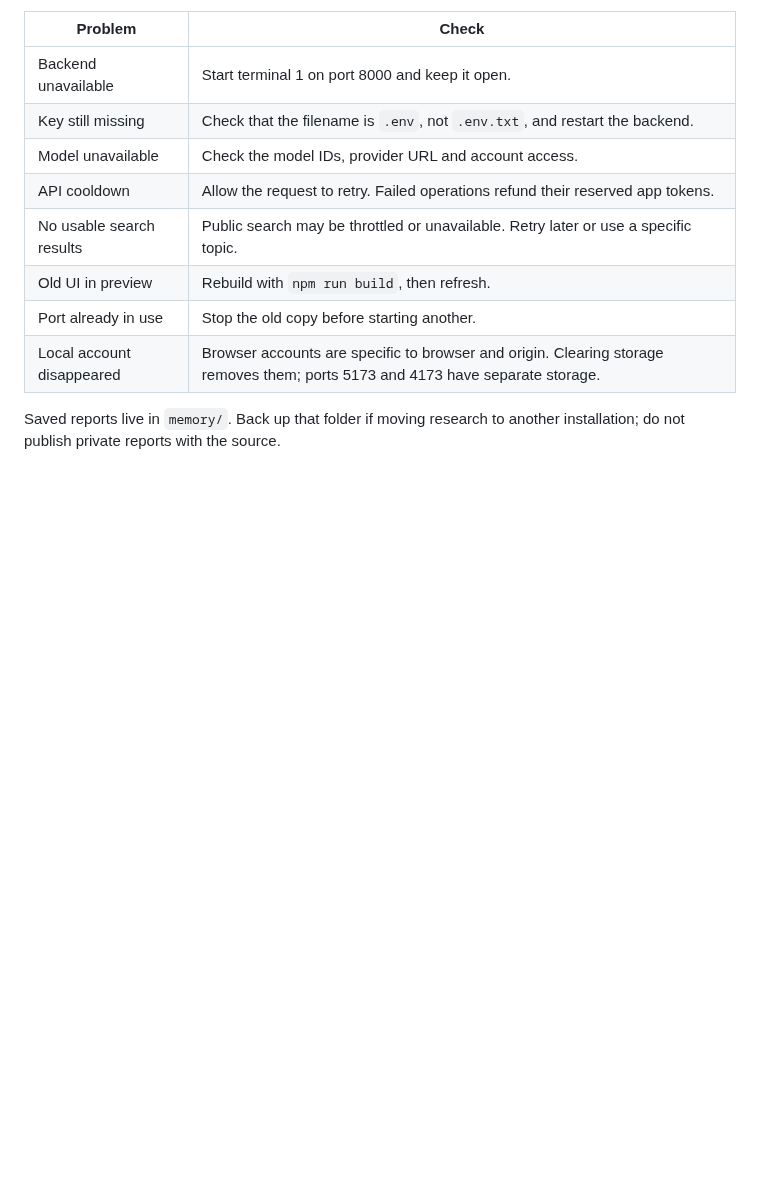
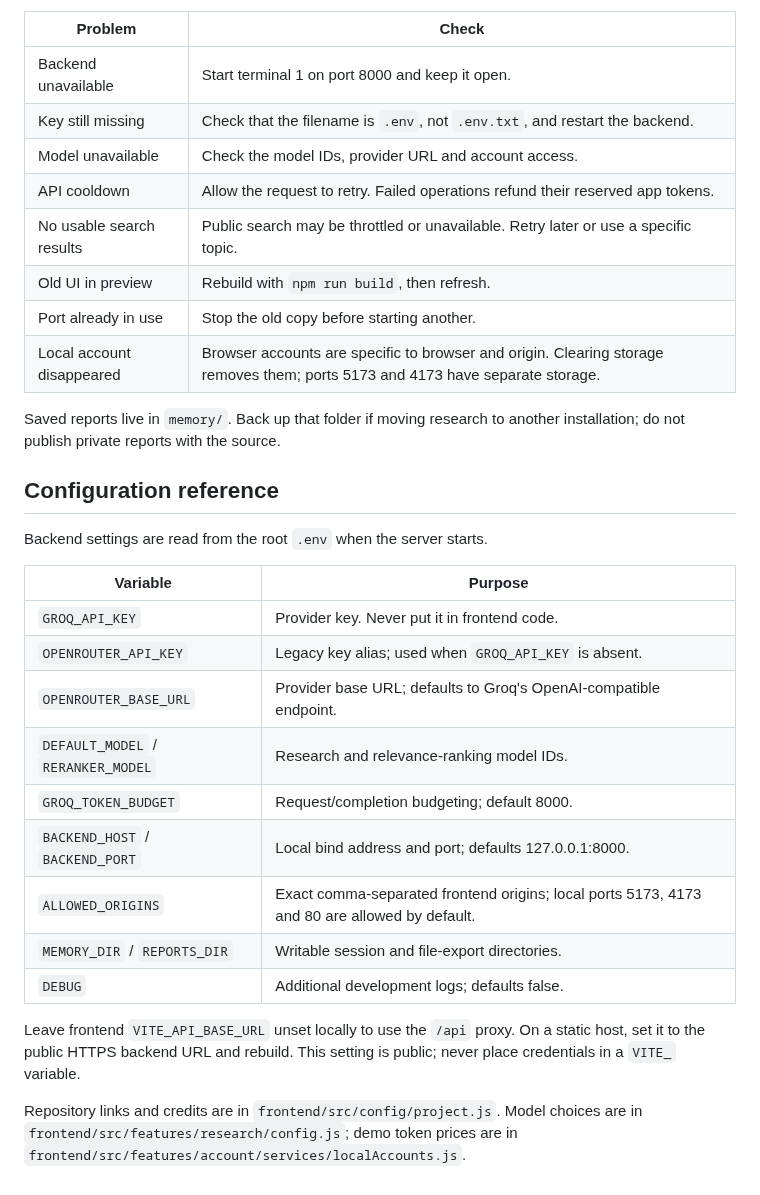
Before and after one commit to sudhanshu9944/Agentic-AI-Research-Assistant-main, a Markdown page: docs/LOCAL_SETUP.md, the part around the change. Drawn GitHub-style; blank space fills up the shorter version.

```diff
--- a/docs/LOCAL_SETUP.md
+++ b/docs/LOCAL_SETUP.md
@@ -95,3 +95,28 @@ npm run dev
 | Local account disappeared | Browser accounts are specific to browser and origin. Clearing storage removes them; ports 5173 and 4173 have separate storage. |
 
 Saved reports live in `memory/`. Back up that folder if moving research to another installation; do not publish private reports with the source.
+
+
+## Configuration reference
+
+Backend settings are read from the root `.env` when the server starts.
+
+| Variable | Purpose |
+| --- | --- |
+| `GROQ_API_KEY` | Provider key. Never put it in frontend code. |
+| `OPENROUTER_API_KEY` | Legacy key alias; used when `GROQ_API_KEY` is absent. |
+| `OPENROUTER_BASE_URL` | Provider base URL; defaults to Groq's OpenAI-compatible endpoint. |
+| `DEFAULT_MODEL` / `RERANKER_MODEL` | Research and relevance-ranking model IDs. |
+| `GROQ_TOKEN_BUDGET` | Request/completion budgeting; default 8000. |
+| `BACKEND_HOST` / `BACKEND_PORT` | Local bind address and port; defaults 127.0.0.1:8000. |
+| `ALLOWED_ORIGINS` | Exact comma-separated frontend origins; local ports 5173, 4173 and 80 are allowed by default. |
+| `MEMORY_DIR` / `REPORTS_DIR` | Writable session and file-export directories. |
+| `DEBUG` | Additional development logs; defaults false. |
+
+Leave frontend `VITE_API_BASE_URL` unset locally to use the `/api` proxy.
+On a static host, set it to the public HTTPS backend URL and rebuild.
+This setting is public; never place credentials in a `VITE_` variable.
+
+Repository links and credits are in `frontend/src/config/project.js`.
+Model choices are in `frontend/src/features/research/config.js`; demo token
+prices are in `frontend/src/features/account/services/localAccounts.js`.
```
Also changed, not shown: CONTRIBUTING.md (deleted, +0 -36 lines), CREDITS.md (deleted, +0 -16 lines), DESIGN.md (deleted, +0 -24 lines), README.md (+112 -57 lines), SECURITY.md (+2 -5 lines), docs/API.md (deleted, +0 -45 lines), docs/CONFIGURATION.md (deleted, +0 -46 lines), docs/SECURITY_REVIEW.md (deleted, +0 -56 lines), docs/VERIFICATION.md (deleted, +0 -38 lines), docs/repair-report.md (deleted, +0 -38 lines), docs/screenshots/workspace-dark.png, docs/screenshots/workspace-light.png, 3 other files.
